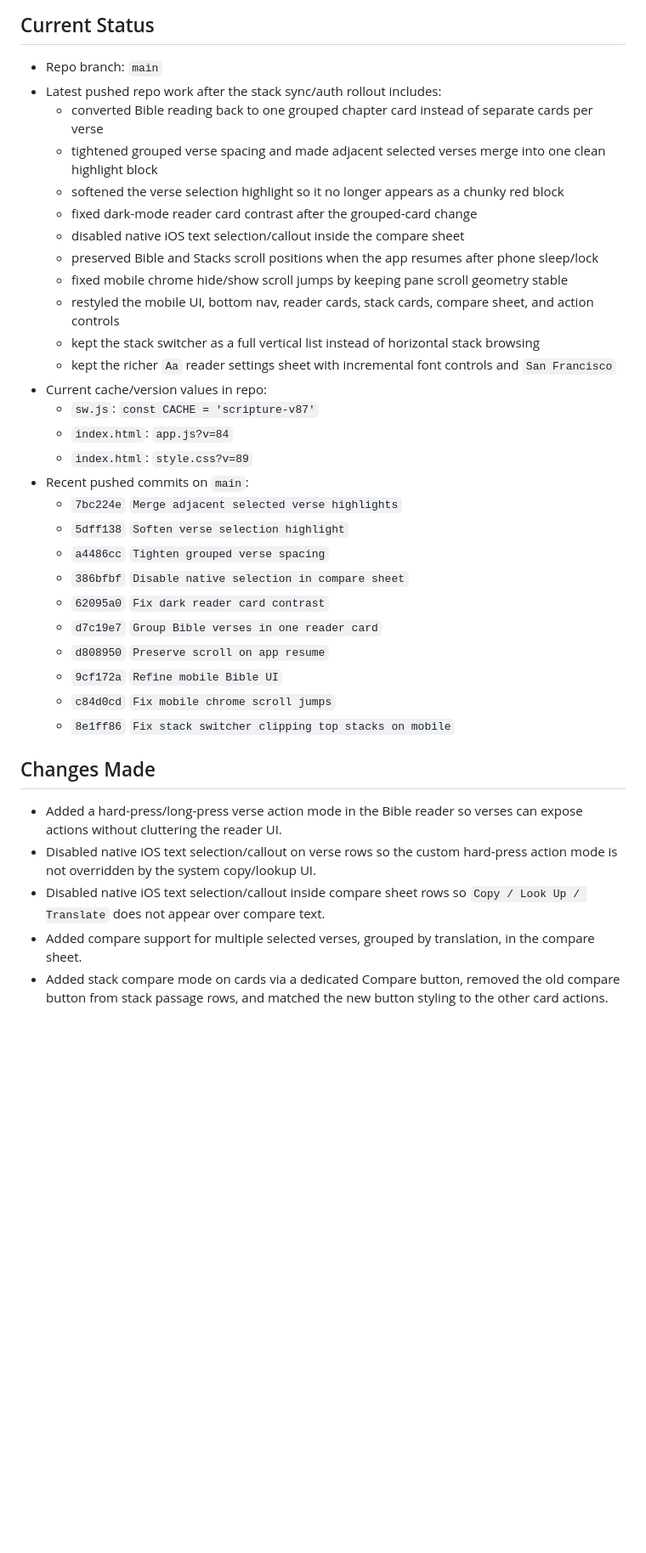
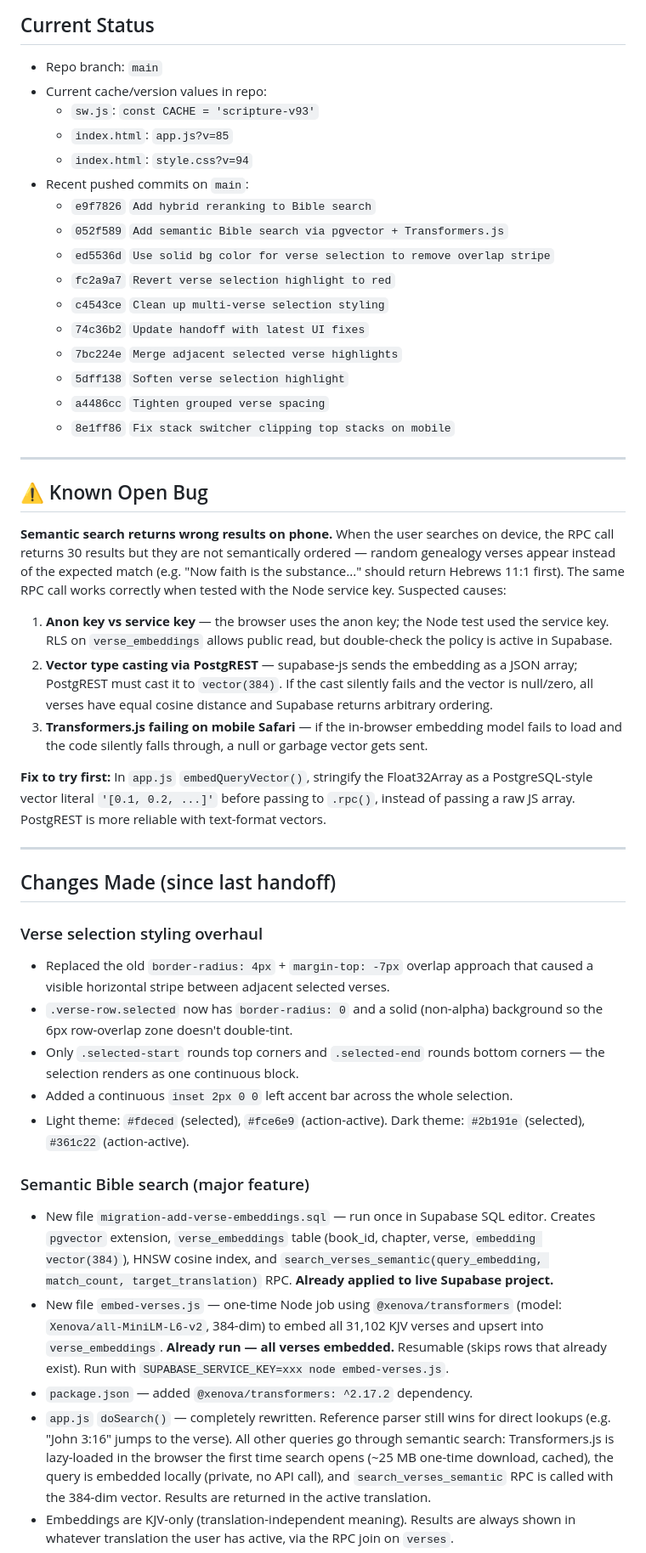
Before and after one commit to nwabuokumich-debug/Scripture-app, a Markdown page: CODEX_HANDOFF.md, the part around one of its changes. Shown at 85% size. GitHub-like rendering; blank space fills up the shorter version.

```diff
--- a/CODEX_HANDOFF.md
+++ b/CODEX_HANDOFF.md
@@ -3,37 +3,49 @@
 ## Current Status
 
 - Repo branch: `main`
-- Latest pushed repo work after the stack sync/auth rollout includes:
-  - converted Bible reading back to one grouped chapter card instead of separate cards per verse
-  - tightened grouped verse spacing and made adjacent selected verses merge into one clean highlight block
-  - softened the verse selection highlight so it no longer appears as a chunky red block
-  - fixed dark-mode reader card contrast after the grouped-card change
-  - disabled native iOS text selection/callout inside the compare sheet
-  - preserved Bible and Stacks scroll positions when the app resumes after phone sleep/lock
-  - fixed mobile chrome hide/show scroll jumps by keeping pane scroll geometry stable
-  - restyled the mobile UI, bottom nav, reader cards, stack cards, compare sheet, and action controls
-  - kept the stack switcher as a full vertical list instead of horizontal stack browsing
-  - kept the richer `Aa` reader settings sheet with incremental font controls and `San Francisco`
 - Current cache/version values in repo:
-  - `sw.js`: `const CACHE = 'scripture-v87'`
-  - `index.html`: `app.js?v=84`
-  - `index.html`: `style.css?v=89`
+  - `sw.js`: `const CACHE = 'scripture-v93'`
+  - `index.html`: `app.js?v=85`
+  - `index.html`: `style.css?v=94`
 - Recent pushed commits on `main`:
+  - `e9f7826` `Add hybrid reranking to Bible search`
+  - `052f589` `Add semantic Bible search via pgvector + Transformers.js`
+  - `ed5536d` `Use solid bg color for verse selection to remove overlap stripe`
+  - `fc2a9a7` `Revert verse selection highlight to red`
+  - `c4543ce` `Clean up multi-verse selection styling`
+  - `74c36b2` `Update handoff with latest UI fixes`
   - `7bc224e` `Merge adjacent selected verse highlights`
   - `5dff138` `Soften verse selection highlight`
   - `a4486cc` `Tighten grouped verse spacing`
-  - `386bfbf` `Disable native selection in compare sheet`
-  - `62095a0` `Fix dark reader card contrast`
-  - `d7c19e7` `Group Bible verses in one reader card`
-  - `d808950` `Preserve scroll on app resume`
-  - `9cf172a` `Refine mobile Bible UI`
-  - `c84d0cd` `Fix mobile chrome scroll jumps`
   - `8e1ff86` `Fix stack switcher clipping top stacks on mobile`
 
-## Changes Made
+---
 
-- Added a hard-press/long-press verse action mode in the Bible reader so verses can expose actions without cluttering the reader UI.
-- Disabled native iOS text selection/callout on verse rows so the custom hard-press action mode is not overridden by the system copy/lookup UI.
-- Disabled native iOS text selection/callout inside compare sheet rows so `Copy / Look Up / Translate` does not appear over compare text.
-- Added compare support for multiple selected verses, grouped by translation, in the compare sheet.
-- Added stack compare mode on cards via a dedicated Compare button, removed the old compare button from stack passage rows, and matched the new button styling to the other card actions.
+## ⚠️ Known Open Bug
+
+**Semantic search returns wrong results on phone.** When the user searches on device, the RPC call returns 30 results but they are not semantically ordered — random genealogy verses appear instead of the expected match (e.g. "Now faith is the substance..." should return Hebrews 11:1 first). The same RPC call works correctly when tested with the Node service key. Suspected causes:
+
+1. **Anon key vs service key** — the browser uses the anon key; the Node test used the service key. RLS on `verse_embeddings` allows public read, but double-check the policy is active in Supabase.
+2. **Vector type casting via PostgREST** — supabase-js sends the embedding as a JSON array; PostgREST must cast it to `vector(384)`. If the cast silently fails and the vector is null/zero, all verses have equal cosine distance and Supabase returns arbitrary ordering.
+3. **Transformers.js failing on mobile Safari** — if the in-browser embedding model fails to load and the code silently falls through, a null or garbage vector gets sent.
+
+**Fix to try first:** In `app.js` `embedQueryVector()`, stringify the Float32Array as a PostgreSQL-style vector literal `'[0.1, 0.2, ...]'` before passing to `.rpc()`, instead of passing a raw JS array. PostgREST is more reliable with text-format vectors.
+
+---
+
+## Changes Made (since last handoff)
+
+### Verse selection styling overhaul
+- Replaced the old `border-radius: 4px` + `margin-top: -7px` overlap approach that caused a visible horizontal stripe between adjacent selected verses.
+- `.verse-row.selected` now has `border-radius: 0` and a solid (non-alpha) background so the 6px row-overlap zone doesn't double-tint.
+- Only `.selected-start` rounds top corners and `.selected-end` rounds bottom corners — the selection renders as one continuous block.
+- Added a continuous `inset 2px 0 0` left accent bar across the whole selection.
+- Light theme: `#fdeced` (selected), `#fce6e9` (action-active). Dark theme: `#2b191e` (selected), `#361c22` (action-active).
+
+### Semantic Bible search (major feature)
+- New file `migration-add-verse-embeddings.sql` — run once in Supabase SQL editor. Creates `pgvector` extension, `verse_embeddings` table (book_id, chapter, verse, `embedding vector(384)`), HNSW cosine index, and `search_verses_semantic(query_embedding, match_count, target_translation)` RPC. **Already applied to live Supabase project.**
+- New file `embed-verses.js` — one-time Node job using `@xenova/transformers` (model: `Xenova/all-MiniLM-L6-v2`, 384-dim) to embed all 31,102 KJV verses and upsert into `verse_embeddings`. **Already run — all verses embedded.** Resumable (skips rows that already exist). Run with `SUPABASE_SERVICE_KEY=xxx node embed-verses.js`.
+- `package.json` — added `@xenova/transformers: ^2.17.2` dependency.
+- `app.js` `doSearch()` — completely rewritten. Reference parser still wins for direct lookups (e.g. "John 3:16" jumps to the verse). All other queries go through semantic search: Transformers.js is lazy-loaded in the browser the first time search opens (~25 MB one-time download, cached), the query is embedded locally (private, no API call), and `search_verses_semantic` RPC is called with the 384-dim vector. Results are returned in the active translation.
+- Embeddings are KJV-only (translation-independent meaning). Results are always shown in whatever translation the user has active, via the RPC join on `verses`.
+
```
Also changed, not shown: other parts of CODEX_HANDOFF.md (+108 -178 lines).
